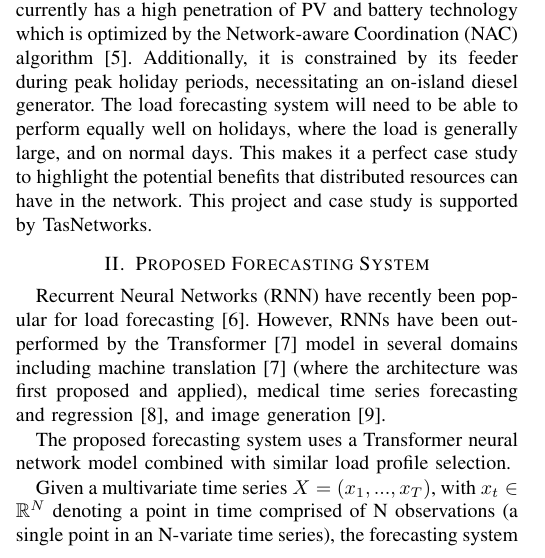
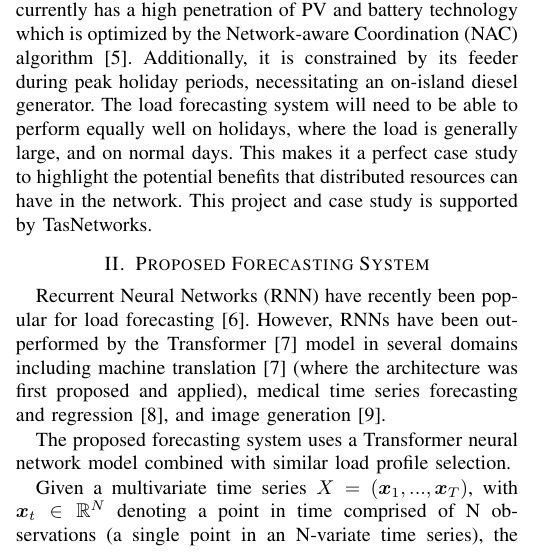
Before and after one commit to jurasofish/load_forecast_paper, a LaTeX paper (aupec.tex): part of one column of page 1 of 5, cut so that both start at the same text. Compiled offline with pdfLaTeX; a missing font is replaced by an installed copy or a similar font; a LaTeX package or settings file that is missing is left out.

Commit message:
bold vectors

```diff
--- a/aupec.tex
+++ b/aupec.tex
@@ -89,7 +89,7 @@ However, RNNs have been out-performed by the Transformer \cite{Vaswani2017} mode
 \par
 The proposed forecasting system uses a Transformer neural network model combined with similar load profile selection.
 \par
-Given a multivariate time series $X = (x_1, ..., x_T)$, with $x_t \in \mathbb{R}^N$ denoting a point in time comprised of N observations (a single point in an N-variate time series), the forecasting system produces a univariate time series forecast $Y = (y_1, ..., y_U)$ with $y_t \in \mathbb{R}^1$.
+Given a multivariate time series $X = (\boldsymbol{x}_1, ..., \boldsymbol{x}_T)$, with $\boldsymbol{x}_t \in \mathbb{R}^N$ denoting a point in time comprised of N observations (a single point in an N-variate time series), the forecasting system produces a univariate time series forecast $Y = (\boldsymbol{y}_1, ..., \boldsymbol{y}_U)$ with $\boldsymbol{y}_t \in \mathbb{R}^1$.
 \par
 The points in $X$ and $Y$ are evenly spaced, e.g. 30 or 60 minutes apart, and this is the same for both $X$ and $Y$.
 $X$ and $Y$ are aligned on any five minute interval, allowing the forecast to be updated every five minutes.
```
Also changed, not shown: aupec.tex (2 more changed lines).
